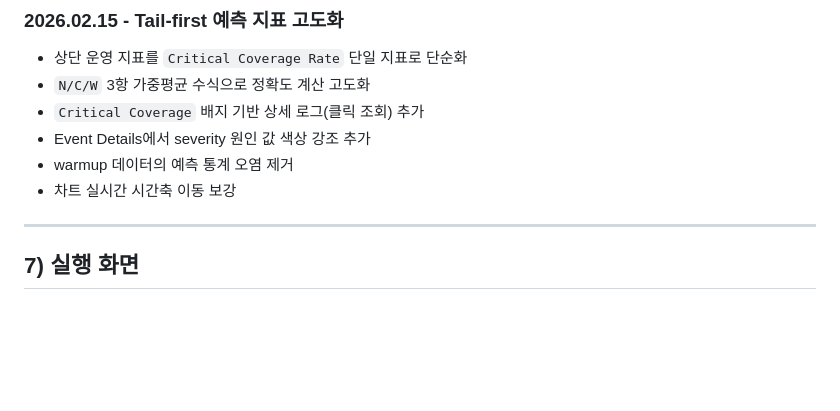
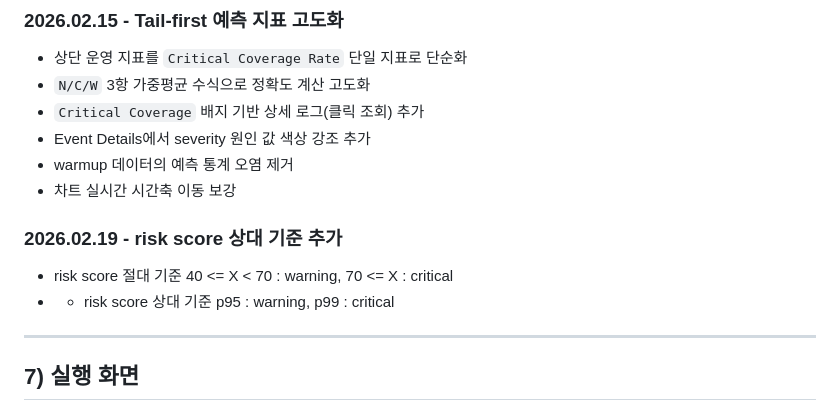
Before and after one commit to gkwhdcks9/APM_Module_V2, a Markdown page: README.md, the part around the change. Rendered like a GitHub page; blank space fills up the shorter version.

Commit message:
Add risk score relative criteria section
Added relative risk score criteria to the README.

```diff
--- a/README.md
+++ b/README.md
@@ -105,6 +105,11 @@ npm start
 - warmup 데이터의 예측 통계 오염 제거
 - 차트 실시간 시간축 이동 보강
 
+### 2026.02.19 - risk score 상대 기준 추가
+- risk score 절대 기준 40 <= X < 70 : warning, 70 <= X : critical
+- + risk score 상대 기준 p95 : warning, p99 : critical
+
+
 ---
 
 ## 7) 실행 화면
```
